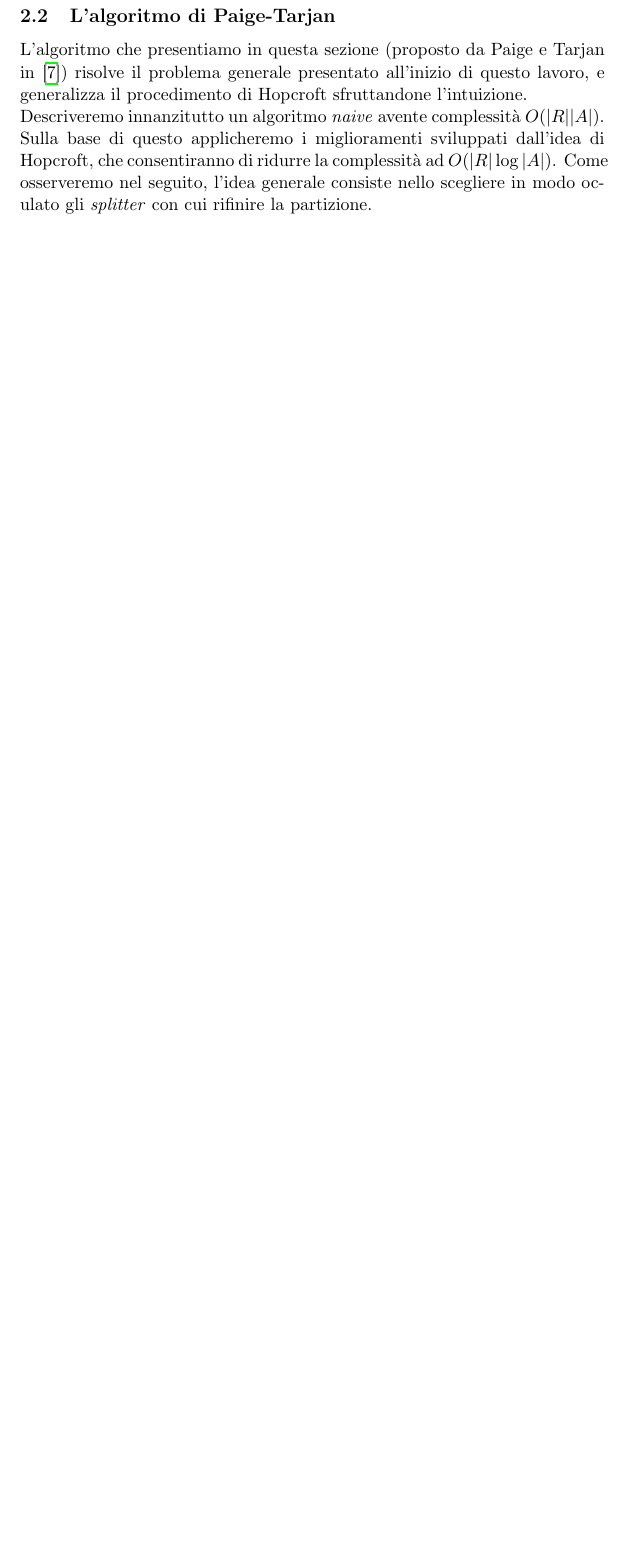
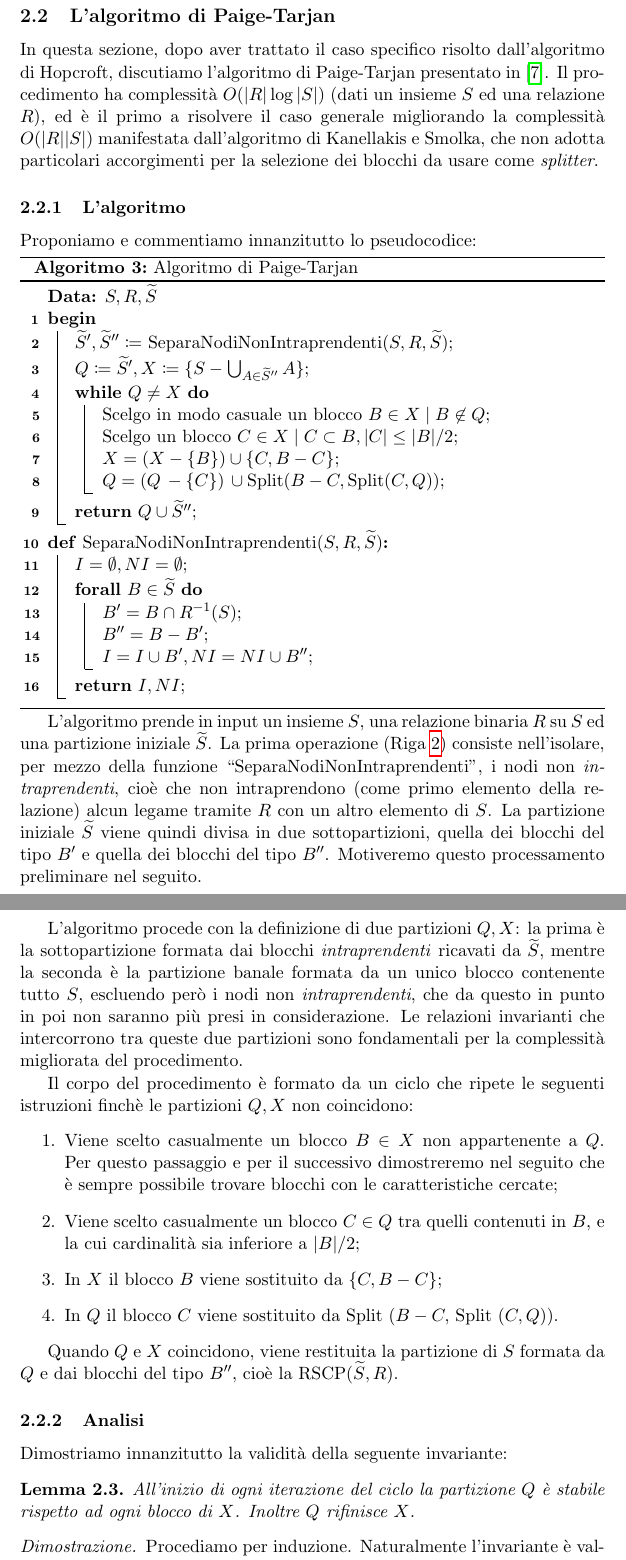
Before and after one commit to fandreuz/bsc-thesis, a LaTeX document (document.tex, which reads sezione2/file.tex): part of page 32 of 33 before the commit and two parts of pages 32 and 33 of 35 after it, the two joined at a grey line, cut so that both start at the same text, the shorter picture padded with empty space. Compiled offline with pdfLaTeX.

Commit message:
pt fino a terminazione

```diff
--- a/sezione2/file.tex
+++ b/sezione2/file.tex
@@ -386,5 +386,55 @@ che, per l'Osservazione \ref{obs:log}, si maggiora con $k |S|\log_2|S|$. Allora
 \end{gather*}
 
 \subsection{L'algoritmo di Paige-Tarjan}
-L'algoritmo che presentiamo in questa sezione (proposto da Paige e Tarjan in \cite{paigetarjan}) risolve il problema generale presentato all'inizio di questo lavoro, e generalizza il procedimento di Hopcroft sfruttandone l'intuizione.\\
-Descriveremo innanzitutto un algoritmo \emph{naive} avente complessità $O(|R||A|)$. Sulla base di questo applicheremo i miglioramenti sviluppati dall'idea di Hopcroft, che consentiranno di ridurre la complessità ad $O(|R|\log |A|)$. Come osserveremo nel seguito, l'idea generale consiste nello scegliere in modo oculato gli \emph{splitter} con cui rifinire la partizione.
+In questa sezione, dopo aver trattato il caso specifico risolto dall'algoritmo di Hopcroft, discutiamo l'algoritmo di Paige-Tarjan presentato in \cite{paigetarjan}. Il procedimento ha complessità $O(|R|\log |S|)$ (dati un insieme $S$ ed una relazione $R$), ed è il primo a risolvere il caso generale migliorando la complessità $O(|R||S|)$ manifestata dall'algoritmo di Kanellakis e Smolka, che non adotta particolari accorgimenti per la selezione dei blocchi da usare come \emph{splitter}.
+
+\subsubsection{L'algoritmo}
+Proponiamo e commentiamo innanzitutto lo pseudocodice:\\
+\begin{algorithm}[H]
+    \label{alg:pt}
+    \KwData{$S,R,\widetilde{S}$}
+    \caption{Algoritmo di Paige-Tarjan}
+    \Begin{
+        $\widetilde{S}', \widetilde{S}'' \coloneqq $ SeparaNodiNonIntraprendenti$(S,R,\widetilde{S})$\; \label{alg:pt_nodi_ni}
+        $Q \coloneqq \widetilde{S}', X \coloneqq \{S - \bigcup_{A \in \widetilde{S}''} A\}$\;
+        \While{$Q \neq X$}{
+            Scelgo in modo casuale un blocco $B \in X \mid B \not\in Q$\;
+            Scelgo un blocco $C \in X \mid C \subset B, |C| \leq |B|/2$\;
+            $X = (X - \{B\}) \cup \{C, B-C\}$\;
+            $Q = (Q \,- \{C\}) \,\cup \splitfunc(B-C, \splitfunc(C,Q))$\;
+        }
+        \Return{$Q \cup \widetilde{S}''$}\;
+    }
+    \SetKwProg{Def}{def}{:}{}
+    \Def{\textup{SeparaNodiNonIntraprendenti}$(S,R,\widetilde{S})$}{
+        $I = \emptyset, NI = \emptyset$\;
+        \ForAll{$B \in \widetilde{S}$}{
+            $B' = B \cap R^{-1}(S)$\;
+            $B'' = B - B'$\;
+            $I = I \cup B', NI = NI \cup B''$\;
+        }
+        \Return{$I,NI$}\;
+    }
+\end{algorithm}
+L'algoritmo prende in input un insieme $S$, una relazione binaria $R$ su $S$ ed una partizione iniziale $\widetilde{S}$. La prima operazione (Riga \ref{alg:pt_nodi_ni}) consiste nell'isolare, per mezzo della funzione ``SeparaNodiNonIntraprendenti'', i nodi non \emph{intraprendenti}, cioè che non intraprendono (come primo elemento della relazione) alcun legame tramite $R$ con un altro elemento di $S$. La partizione iniziale $\widetilde{S}$ viene quindi divisa in due sottopartizioni, quella dei blocchi del tipo $B'$ e quella dei blocchi del tipo $B''$. Motiveremo questo processamento preliminare nel seguito.
+
+L'algoritmo procede con la definizione di due partizioni $Q,X$: la prima è la sottopartizione formata dai blocchi \emph{intraprendenti} ricavati da $\widetilde{S}$, mentre la seconda è la partizione banale formata da un unico blocco contenente tutto $S$, escluendo però i nodi non \emph{intraprendenti}, che da questo in punto in poi non saranno più presi in considerazione. Le relazioni invarianti che intercorrono tra queste due partizioni sono fondamentali per la complessità migliorata del procedimento.
+
+Il corpo del procedimento è formato da un ciclo che ripete le seguenti istruzioni finchè le partizioni $Q,X$ non coincidono:
+\begin{enumerate}
+    \item Viene scelto casualmente un blocco $B \in X$ non appartenente a $Q$. Per questo passaggio e per il successivo dimostreremo nel seguito che è sempre possibile trovare blocchi con le caratteristiche cercate;
+    \item Viene scelto casualmente un blocco $C \in Q$ tra quelli contenuti in $B$, e la cui cardinalità sia inferiore a $|B|/2$;
+    \item In $X$ il blocco $B$ viene sostituito da $\{C, B-C\}$;
+    \item In $Q$ il blocco $C$ viene sostituito da \splitfunc$(B-C,$ \splitfunc$(C,Q))$.
+\end{enumerate}
+
+Quando $Q$ e $X$ coincidono, viene restituita la partizione di $S$ formata da $Q$ e dai blocchi del tipo $B''$, cioè la RSCP$(\widetilde{S},R)$.
+
+\subsubsection{Analisi}
+Dimostriamo innanzitutto la validità della seguente invariante:
+\begin{lemma}
+    \label{lem:pt_qx}
+    All'inizio di ogni iterazione del ciclo la partizione $Q$ è stabile rispetto ad ogni blocco di $X$. Inoltre $Q$ rifinisce $X$.
+\end{lemma}
+\begin{proof2}
+    Procediamo per induzione. Naturalmente l'invariante è valida prima della prima iterazione, in quanto $Q$ è composto da tutti e soli gli elementi \emph{intraprendenti}, e quindi per ogni blocco $C \in Q = \widetilde{S}'$ si ha $C \subset R^{-1}(S)$.
```
Also changed, not shown: sezione2/file.tex (12 more changed lines).
